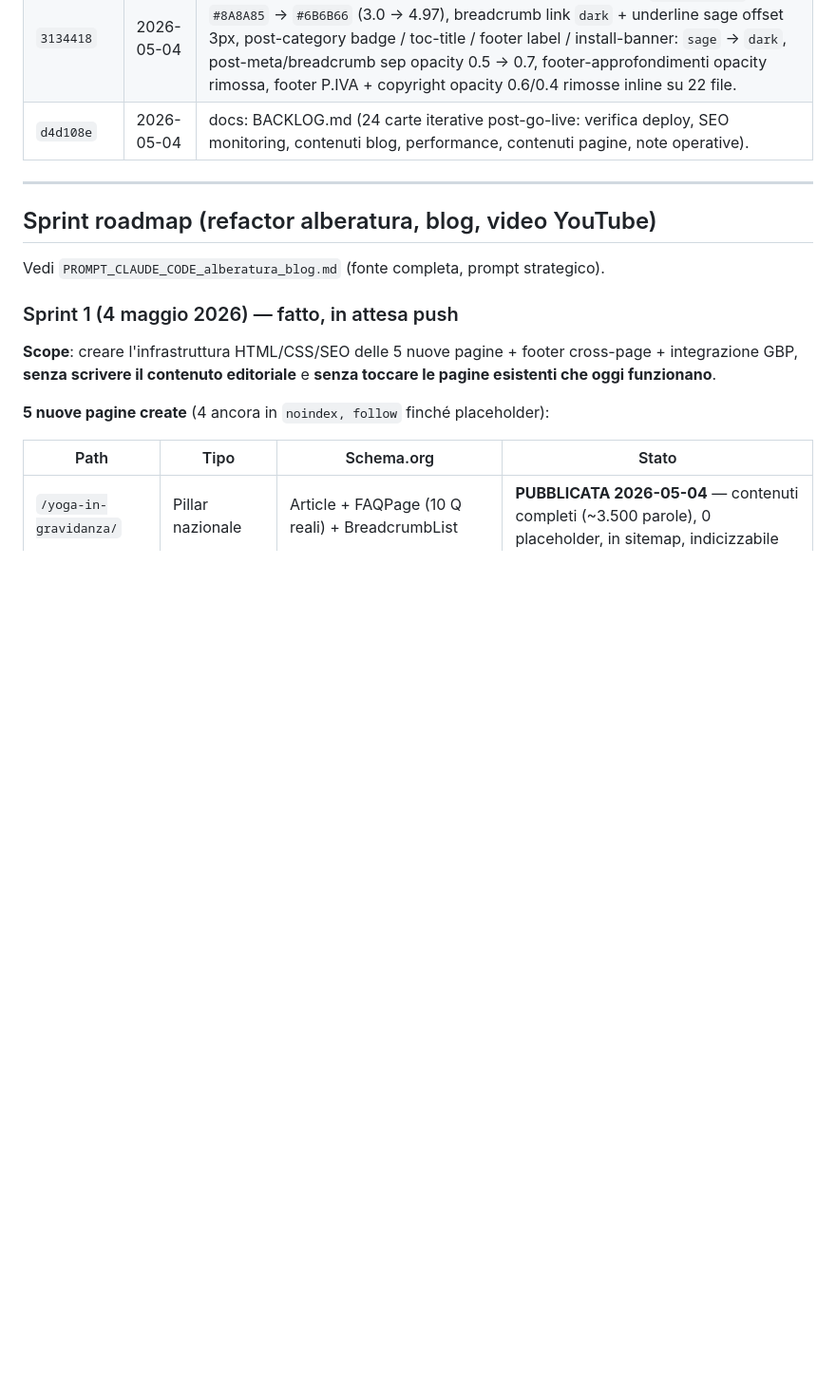
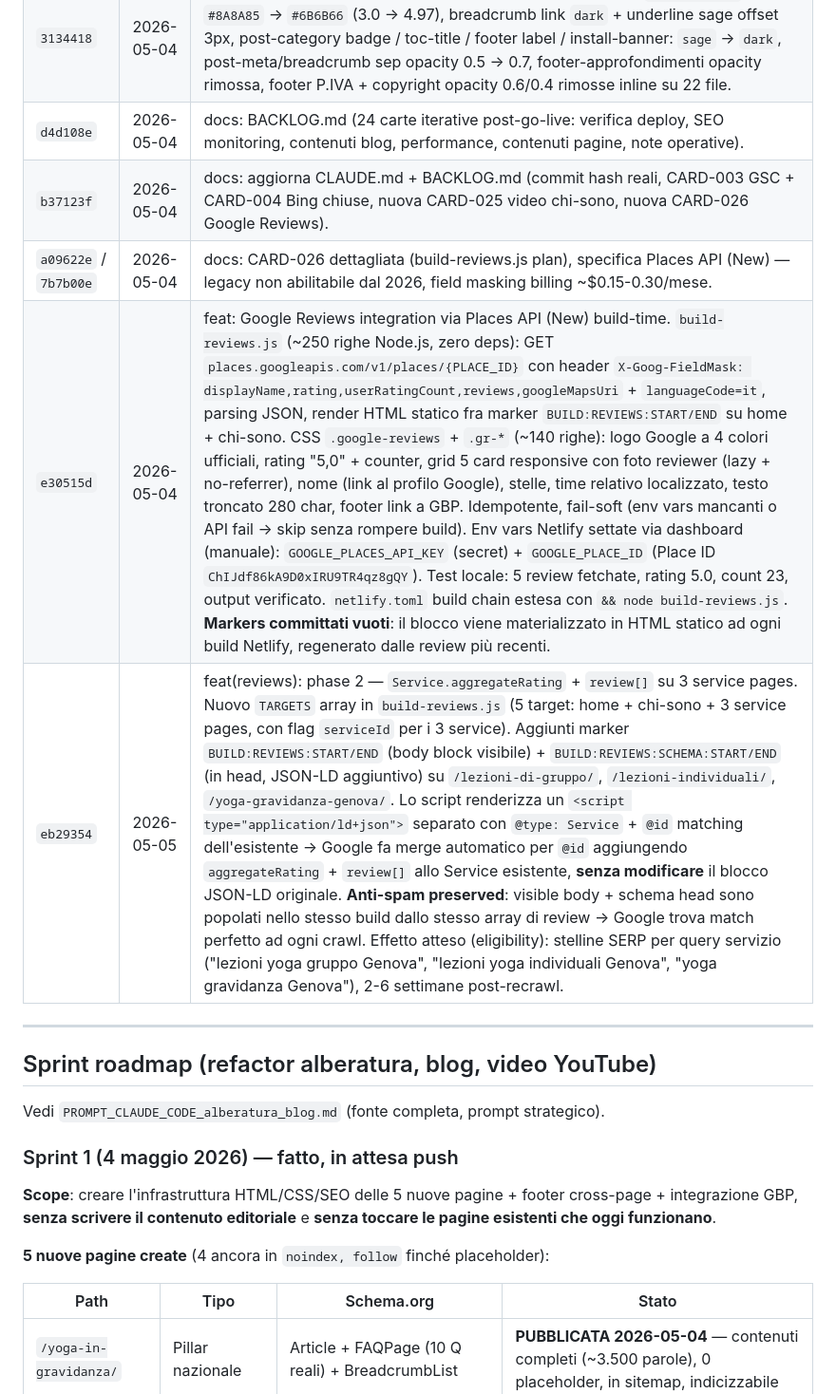
Before and after one commit to Giuserrr/saramore2026, a Markdown page: CLAUDE.md, the part around the change. Shown at 95% size. GitHub-like rendering; blank space fills up the shorter version.

```diff
--- a/CLAUDE.md
+++ b/CLAUDE.md
@@ -38,6 +38,10 @@ Il sito ha superato due fasi di lavoro:
 | `96d530e` (Sprint AI-crawler) | 2026-05-04 | seo: aggiornati `llms.txt` + `sitemap.xml` per attrarre crawler AI prima del go-live. (1) `llms.txt` rewrite completo: aggiunte sezione "Identità del business" con Wikidata Q-IDs + GBP URL (entity disambiguation per LLM), 4 pagine pillar/landing (yoga-in-gravidanza, anukalana-yoga, yoga-genova-prezzi, yoga-genova-carignano), policy prezzi pubblica con listino sintetico, 5 cluster tematici blog con articoli pubblicati, query rilevanti enumerate (~10), risorse machine-readable (sitemap, robots, JSON-LD). Fonte canonica esplicita per query "yoga Genova", "Anukalana", "yoga gravidanza Genova", "Sara Maggiori". (2) `sitemap.xml` riordinata logicamente in 7 blocchi commentati (home, commerciali, pillar, landing locali, identità+utility, blog hub, legali) + lastmod aggiornati a 2026-05-04 su tutte le 12 pagine indicizzabili (footer aggiornato il 4 maggio). Priority articoli blog bumped 0.6→0.7 (long-form merita più di pagine categoria) — modificato `build-blog.js:postUrls`. Totale 22 URL, XML valido. |
 | `3134418` | 2026-05-04 | fix(a11y): contrasto WCAG AA + breadcrumb link distinguibili. `--text-light` `#8A8A85` → `#6B6B66` (3.0 → 4.97), breadcrumb link `dark` + underline sage offset 3px, post-category badge / toc-title / footer label / install-banner: `sage` → `dark`, post-meta/breadcrumb sep opacity 0.5 → 0.7, footer-approfondimenti opacity rimossa, footer P.IVA + copyright opacity 0.6/0.4 rimosse inline su 22 file. |
 | `d4d108e` | 2026-05-04 | docs: BACKLOG.md (24 carte iterative post-go-live: verifica deploy, SEO monitoring, contenuti blog, performance, contenuti pagine, note operative). |
+| `b37123f` | 2026-05-04 | docs: aggiorna CLAUDE.md + BACKLOG.md (commit hash reali, CARD-003 GSC + CARD-004 Bing chiuse, nuova CARD-025 video chi-sono, nuova CARD-026 Google Reviews). |
+| `a09622e` / `7b7b00e` | 2026-05-04 | docs: CARD-026 dettagliata (build-reviews.js plan), specifica Places API (New) — legacy non abilitabile dal 2026, field masking billing ~$0.15-0.30/mese. |
+| `e30515d` | 2026-05-04 | feat: Google Reviews integration via Places API (New) build-time. `build-reviews.js` (~250 righe Node.js, zero deps): GET `places.googleapis.com/v1/places/{PLACE_ID}` con header `X-Goog-FieldMask: displayName,rating,userRatingCount,reviews,googleMapsUri` + `languageCode=it`, parsing JSON, render HTML statico fra marker `BUILD:REVIEWS:START/END` su home + chi-sono. CSS `.google-reviews` + `.gr-*` (~140 righe): logo Google a 4 colori ufficiali, rating "5,0" + counter, grid 5 card responsive con foto reviewer (lazy + no-referrer), nome (link al profilo Google), stelle, time relativo localizzato, testo troncato 280 char, footer link a GBP. Idempotente, fail-soft (env vars mancanti o API fail → skip senza rompere build). Env vars Netlify settate via dashboard (manuale): `GOOGLE_PLACES_API_KEY` (secret) + `GOOGLE_PLACE_ID` (Place ID `ChIJdf86kA9D0xIRU9TR4qz8gQY`). Test locale: 5 review fetchate, rating 5.0, count 23, output verificato. `netlify.toml` build chain estesa con `&& node build-reviews.js`. **Markers committati vuoti**: il blocco viene materializzato in HTML statico ad ogni build Netlify, regenerato dalle review più recenti. |
+| `eb29354` | 2026-05-05 | feat(reviews): phase 2 — `Service.aggregateRating` + `review[]` su 3 service pages. Nuovo `TARGETS` array in `build-reviews.js` (5 target: home + chi-sono + 3 service pages, con flag `serviceId` per i 3 service). Aggiunti marker `BUILD:REVIEWS:START/END` (body block visibile) + `BUILD:REVIEWS:SCHEMA:START/END` (in head, JSON-LD aggiuntivo) su `/lezioni-di-gruppo/`, `/lezioni-individuali/`, `/yoga-gravidanza-genova/`. Lo script renderizza un `<script type="application/ld+json">` separato con `@type: Service` + `@id` matching dell'esistente → Google fa merge automatico per `@id` aggiungendo `aggregateRating` + `review[]` allo Service esistente, **senza modificare** il blocco JSON-LD originale. **Anti-spam preserved**: visible body + schema head sono popolati nello stesso build dallo stesso array di review → Google trova match perfetto ad ogni crawl. Effetto atteso (eligibility): stelline SERP per query servizio ("lezioni yoga gruppo Genova", "lezioni yoga individuali Genova", "yoga gravidanza Genova"), 2-6 settimane post-recrawl. |
 
 ---
 
```
Also changed, not shown: BACKLOG.md (+8 -2 lines).
